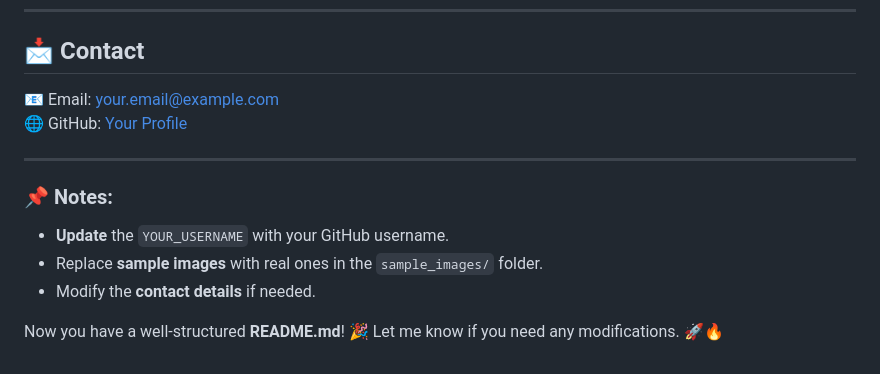
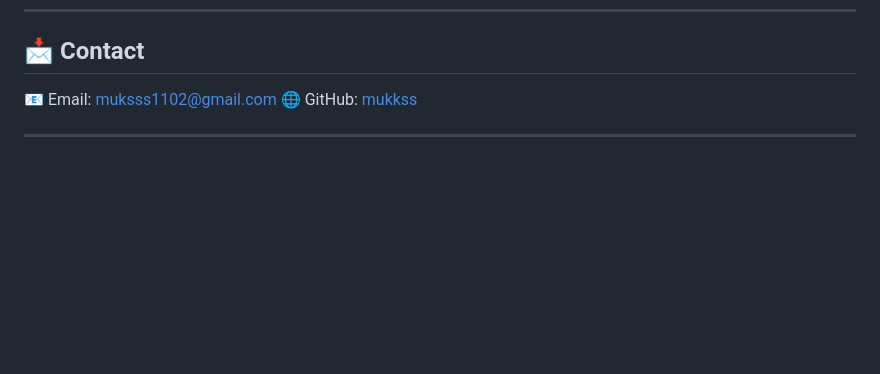
Before and after one commit to mukkss/DocEase, a Markdown page: README.md, the part around the change. Rendered like a GitHub page; blank space fills up the shorter version.

```diff
--- a/README.md
+++ b/README.md
@@ -113,14 +113,7 @@ git push origin feature-branch
 ---
 
 ## 📩 **Contact**
-📧 Email: your.email@example.com
-🌐 GitHub: [Your Profile](https://github.com/YOUR_USERNAME)
+📧 Email: muksss1102@gmail.com
+🌐 GitHub: [mukkss](https://github.com/mukkss)
 
 ---
-
-### 📌 Notes:
-- **Update** the `YOUR_USERNAME` with your GitHub username.
-- Replace **sample images** with real ones in the `sample_images/` folder.
-- Modify the **contact details** if needed.
-
-Now you have a well-structured **README.md**! 🎉 Let me know if you need any modifications. 🚀🔥
```
